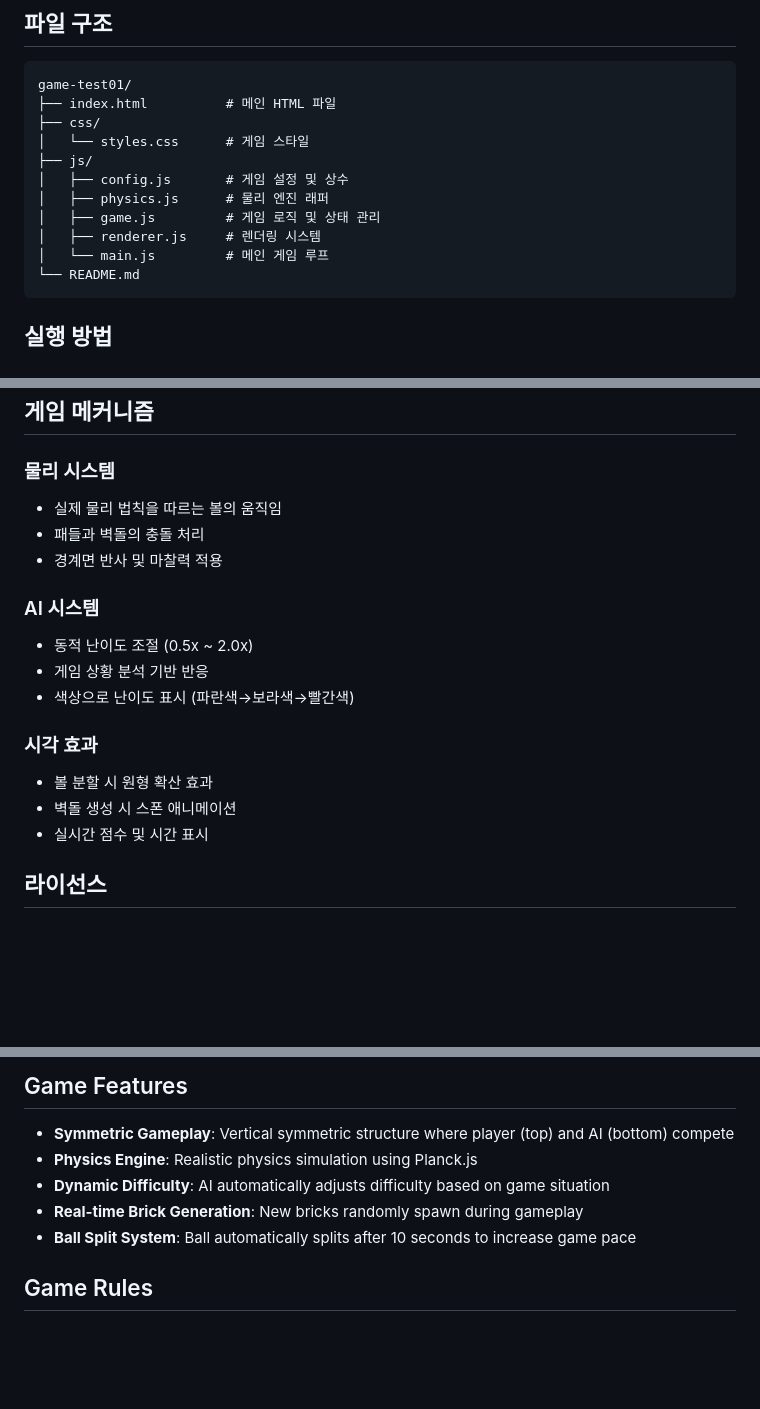
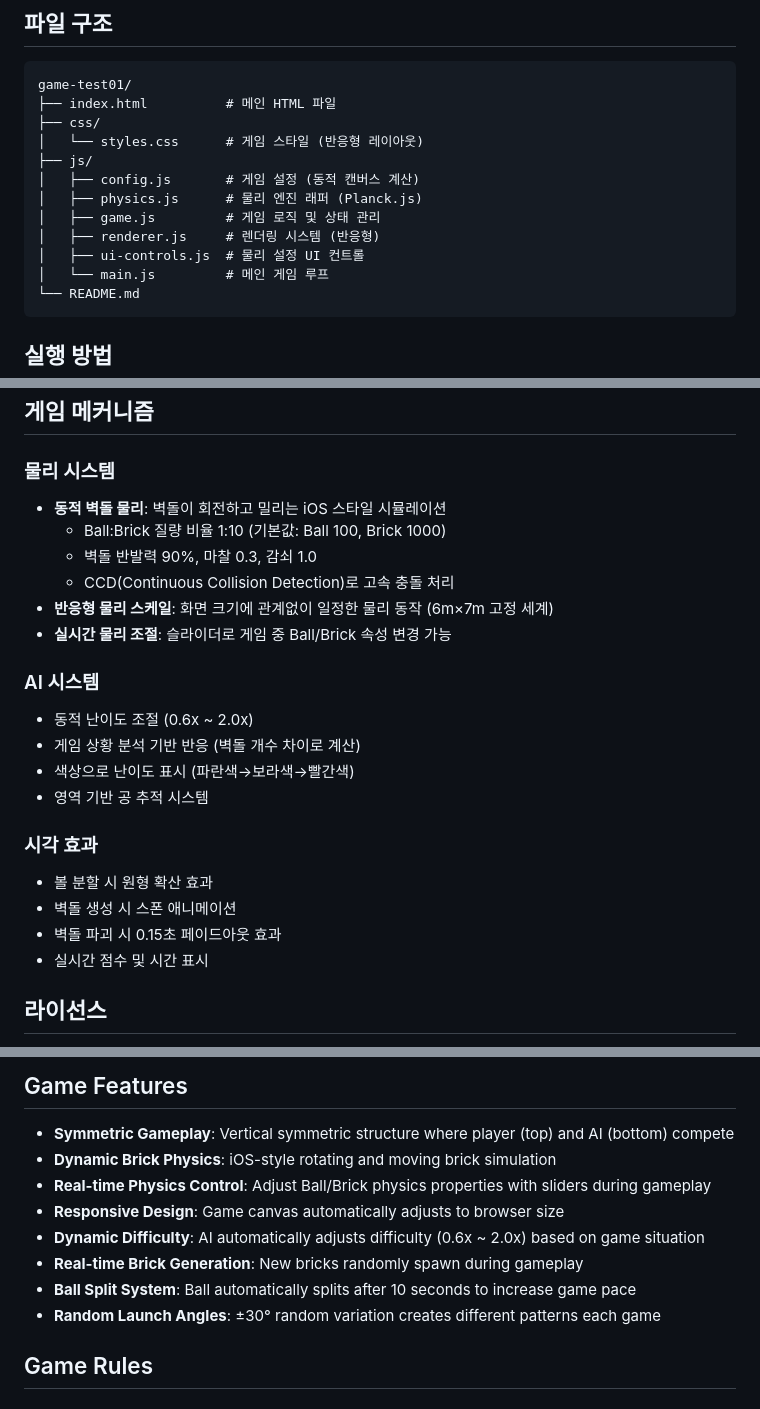
Before and after one commit to gogodevelop2/mirror-breakout, a Markdown page: README.md, 3 parts joined by grey strips. Rendered like a GitHub page; blank space fills up the shorter version.

````diff
--- a/README.md
+++ b/README.md
@@ -41,12 +44,13 @@ An innovative breakout game using physics engine. Players and AI compete to dest
 game-test01/
 ├── index.html          # 메인 HTML 파일
 ├── css/
-│   └── styles.css      # 게임 스타일
+│   └── styles.css      # 게임 스타일 (반응형 레이아웃)
 ├── js/
-│   ├── config.js       # 게임 설정 및 상수
-│   ├── physics.js      # 물리 엔진 래퍼
+│   ├── config.js       # 게임 설정 (동적 캔버스 계산)
+│   ├── physics.js      # 물리 엔진 래퍼 (Planck.js)
 │   ├── game.js         # 게임 로직 및 상태 관리
-│   ├── renderer.js     # 렌더링 시스템
+│   ├── renderer.js     # 렌더링 시스템 (반응형)
+│   ├── ui-controls.js  # 물리 설정 UI 컨트롤
 │   └── main.js         # 메인 게임 루프
 └── README.md
 ```
@@ -70,18 +74,23 @@ game-test01/
 ## 게임 메커니즘
 
 ### 물리 시스템
-- 실제 물리 법칙을 따르는 볼의 움직임
-- 패들과 벽돌의 충돌 처리
-- 경계면 반사 및 마찰력 적용
+- **동적 벽돌 물리**: 벽돌이 회전하고 밀리는 iOS 스타일 시뮬레이션
+  - Ball:Brick 질량 비율 1:10 (기본값: Ball 100, Brick 1000)
+  - 벽돌 반발력 90%, 마찰 0.3, 감쇠 1.0
+  - CCD(Continuous Collision Detection)로 고속 충돌 처리
+- **반응형 물리 스케일**: 화면 크기에 관계없이 일정한 물리 동작 (6m×7m 고정 세계)
+- **실시간 물리 조절**: 슬라이더로 게임 중 Ball/Brick 속성 변경 가능
 
 ### AI 시스템
-- 동적 난이도 조절 (0.5x ~ 2.0x)
-- 게임 상황 분석 기반 반응
+- 동적 난이도 조절 (0.6x ~ 2.0x)
+- 게임 상황 분석 기반 반응 (벽돌 개수 차이로 계산)
 - 색상으로 난이도 표시 (파란색→보라색→빨간색)
+- 영역 기반 공 추적 시스템
 
 ### 시각 효과
 - 볼 분할 시 원형 확산 효과
 - 벽돌 생성 시 스폰 애니메이션
+- 벽돌 파괴 시 0.15초 페이드아웃 효과
 - 실시간 점수 및 시간 표시
 
 ## 라이선스
@@ -115,10 +141,13 @@ game-test01/
 ## Game Features
 
 - **Symmetric Gameplay**: Vertical symmetric structure where player (top) and AI (bottom) compete
-- **Physics Engine**: Realistic physics simulation using Planck.js
-- **Dynamic Difficulty**: AI automatically adjusts difficulty based on game situation
+- **Dynamic Brick Physics**: iOS-style rotating and moving brick simulation
+- **Real-time Physics Control**: Adjust Ball/Brick physics properties with sliders during gameplay
+- **Responsive Design**: Game canvas automatically adjusts to browser size
+- **Dynamic Difficulty**: AI automatically adjusts difficulty (0.6x ~ 2.0x) based on game situation
 - **Real-time Brick Generation**: New bricks randomly spawn during gameplay
 - **Ball Split System**: Ball automatically splits after 10 seconds to increase game pace
+- **Random Launch Angles**: ±30° random variation creates different patterns each game
 
 ## Game Rules
 
````
Also changed, not shown: other parts of README.md (+46 -9 lines).
